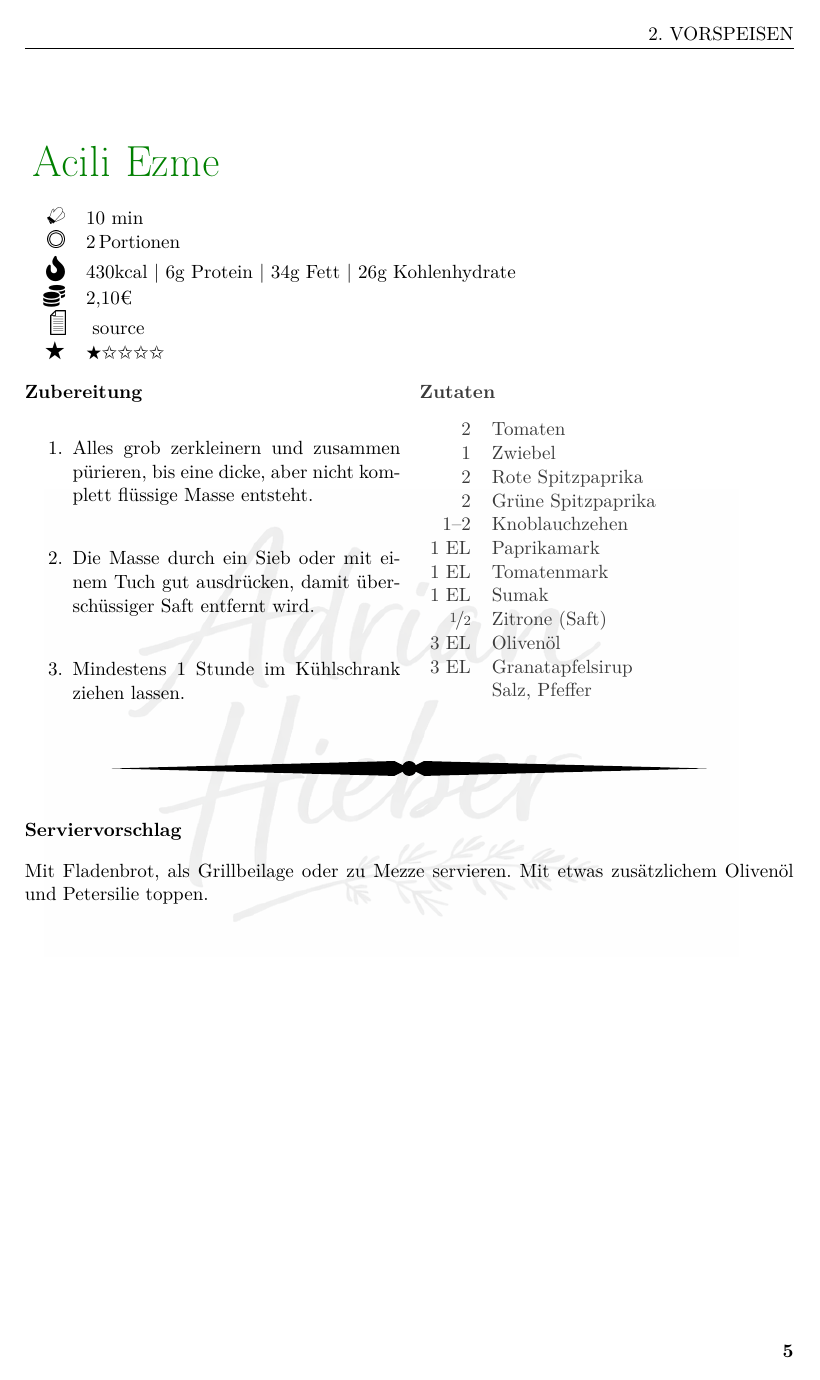
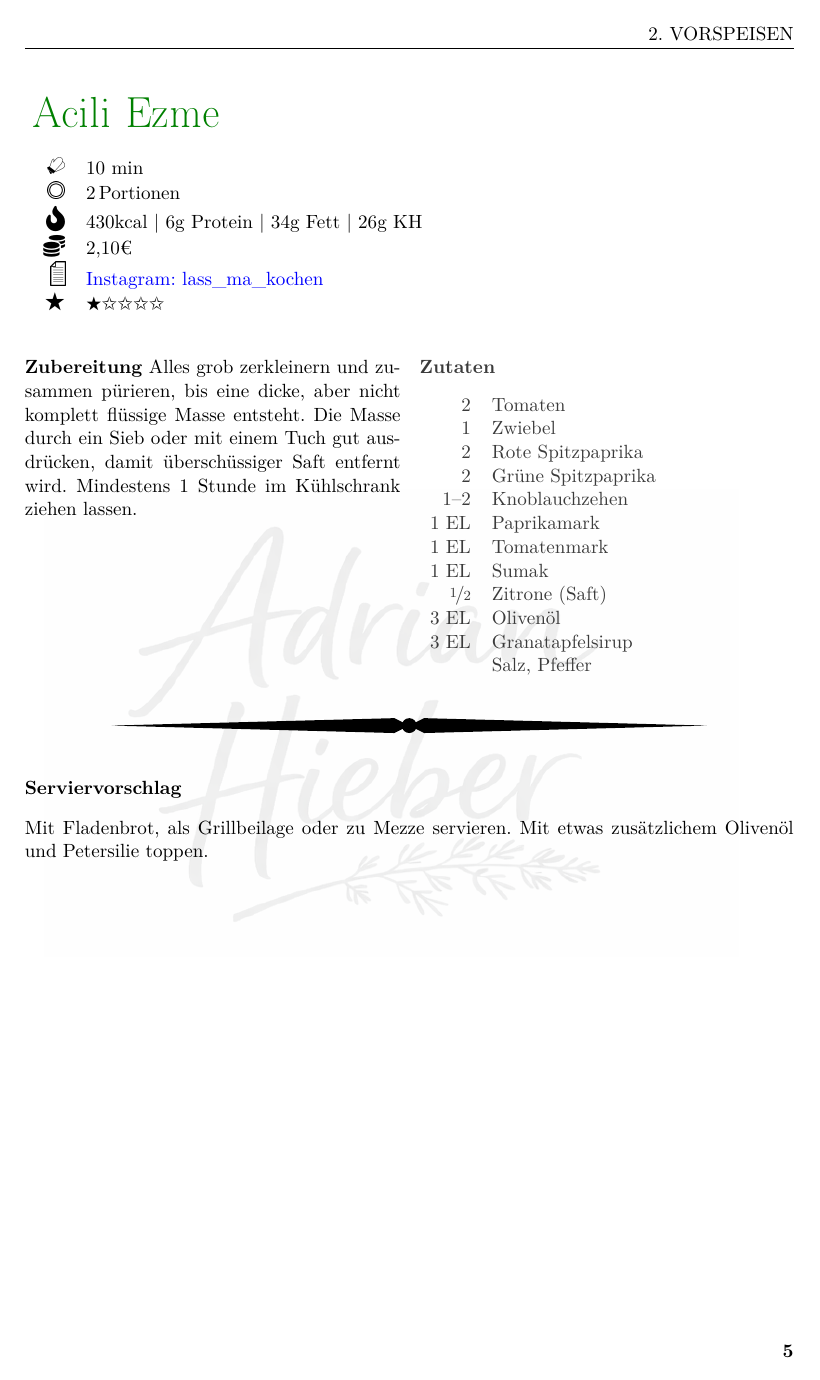
Before and after one commit to adrianhieber/MyRecipeBook, a LaTeX paper (book.tex, which reads rezepte/02_vorspeise/02_acili-ezme.tex, xcookybooky.sty): page 6 of 40 before the commit and page 6 of 36 after it. Compiled offline with pdfLaTeX.

Commit message:
line break of overview, image placement to right

```diff
--- a/rezepte/02_vorspeise/02_acili-ezme.tex
+++ b/rezepte/02_vorspeise/02_acili-ezme.tex
@@ -1,11 +1,10 @@
 \begin{recipe}[
     preparationtime = {10 min},
     portion = {\portion{2}},
-    calory = {430kcal | 6g Protein | 34g Fett | 26g Kohlenhydrate},
+    calory = {430kcal | 6g Protein | 34g Fett | 26g KH},
     price = {2,10€},
     rating = {1},
-    source = {}
-    source = {\protect\recipesource{https://www.instagram.com/p/DIjuqy2ODeX/}{Instagram: lass_ma_kochen}}
+    source = {\protect\recipesource{https://www.instagram.com/p/DIjuqy2ODeX/}{Instagram: lass\_ma\_kochen}}
 ]{Acili Ezme}
 
 \ingredients{
@@ -23,12 +22,18 @@
     & Salz, Pfeffer
 }
 
+% \preparation{%
+%     \begin{enumerate}
+%         \item Alles grob zerkleinern und zusammen pürieren, bis eine dicke, aber nicht komplett flüssige Masse entsteht.\\
+%         \item Die Masse durch ein Sieb oder mit einem Tuch gut ausdrücken, damit überschüssiger Saft entfernt wird.\\
+%         \item Mindestens 1 Stunde im Kühlschrank ziehen lassen.
+%     \end{enumerate}
+% }
+
 \preparation{%
-    \begin{enumerate}
-        \item Alles grob zerkleinern und zusammen pürieren, bis eine dicke, aber nicht komplett flüssige Masse entsteht.\\
-        \item Die Masse durch ein Sieb oder mit einem Tuch gut ausdrücken, damit überschüssiger Saft entfernt wird.\\
-        \item Mindestens 1 Stunde im Kühlschrank ziehen lassen.
-    \end{enumerate}
+     Alles grob zerkleinern und zusammen pürieren, bis eine dicke, aber nicht komplett flüssige Masse entsteht.
+     Die Masse durch ein Sieb oder mit einem Tuch gut ausdrücken, damit überschüssiger Saft entfernt wird.
+     Mindestens 1 Stunde im Kühlschrank ziehen lassen.
 }
 
 \suggestion[Serviervorschlag]{Mit Fladenbrot, als Grillbeilage oder zu Mezze servieren. Mit etwas zusätzlichem Olivenöl und Petersilie toppen.}
--- a/xcookybooky.sty
+++ b/xcookybooky.sty
@@ -564,7 +564,7 @@
 %% INTERNAL COMMANDS
 \newcommand{\xcb@cmd@recipeoverview}
 {
-    \begin{tabular}{rl}
+    \begin{tabulary}{\linewidth}{rL}
         \ifthenelse{\equal{\xcb@preparationtime}{}}
         {% not set => not shown
         }
@@ -612,7 +612,7 @@
         {
             \xcb@name@rating & \ratingstars{\xcb@rating}
         }
-    \end{tabular}
+    \end{tabulary}
 }
 
 \newcommand\xcb@cmd@wrapfill
@@ -646,7 +646,7 @@
         {% not set => not shown
         }
         {
-            \vspace{-0.6cm}
+            \vspace{-1.9cm}
             \includegraphics[width=\linewidth, height = \xcb@pictureheight, keepaspectratio]{#1}
         }
     }
@@ -759,39 +759,22 @@
 {% this part is executed at \end{recipe}
 %% FIRST BLOCK
     \xcb@hook@pregraph
-    \if@twoside
-        \ifodd\arabic{page}
-            \begin{minipage}[T]{\xcb@picture@bigwidth}
-                \xcb@picture@big
-            \end{minipage}
-            \hfill
-            \begin{minipage}[T]{\xcb@picture@smallwidth}
-                \xcb@picture@small
-            \end{minipage}
-        \else
-            \begin{minipage}[T]{\xcb@picture@smallwidth}
-                \xcb@picture@small
-            \end{minipage}
-            \hfill
-            \begin{minipage}[T]{\xcb@picture@bigwidth}
-                \xcb@picture@big
-            \end{minipage}
-        \fi
-    \else
-        \begin{minipage}[T]{\xcb@picture@bigwidth}
-            \xcb@picture@big
-        \end{minipage}
-        \hfill
-        \begin{minipage}[T]{\xcb@picture@smallwidth}
-            \xcb@picture@small
-        \end{minipage}
-    \fi
 
 %% SECOND BLOCK
     \xcb@hook@pretitle
     \recipesection[\normalsize\xcb@recipename]%
     {\hspace{-1em}\textcolor{\xcb@color@recipename}{\xcb@font@recipename\xcb@recipename}}
-    \xcb@cmd@recipeoverview
+    % Titel ist schon gesetzt durch \recipesection ...
+    \noindent
+    \begin{minipage}[t]{\xcb@preparationwidth}
+        \xcb@cmd@recipeoverview
+    \end{minipage}
+    \hfill
+    \begin{minipage}[t]{\xcb@ingredientswidth}
+        \xcb@picture@big
+    \end{minipage}
+
+    \vspace{0.5cm}
 
     \xcb@introduction
 
```
Also changed, not shown: book.tex (+1 -1 lines).
